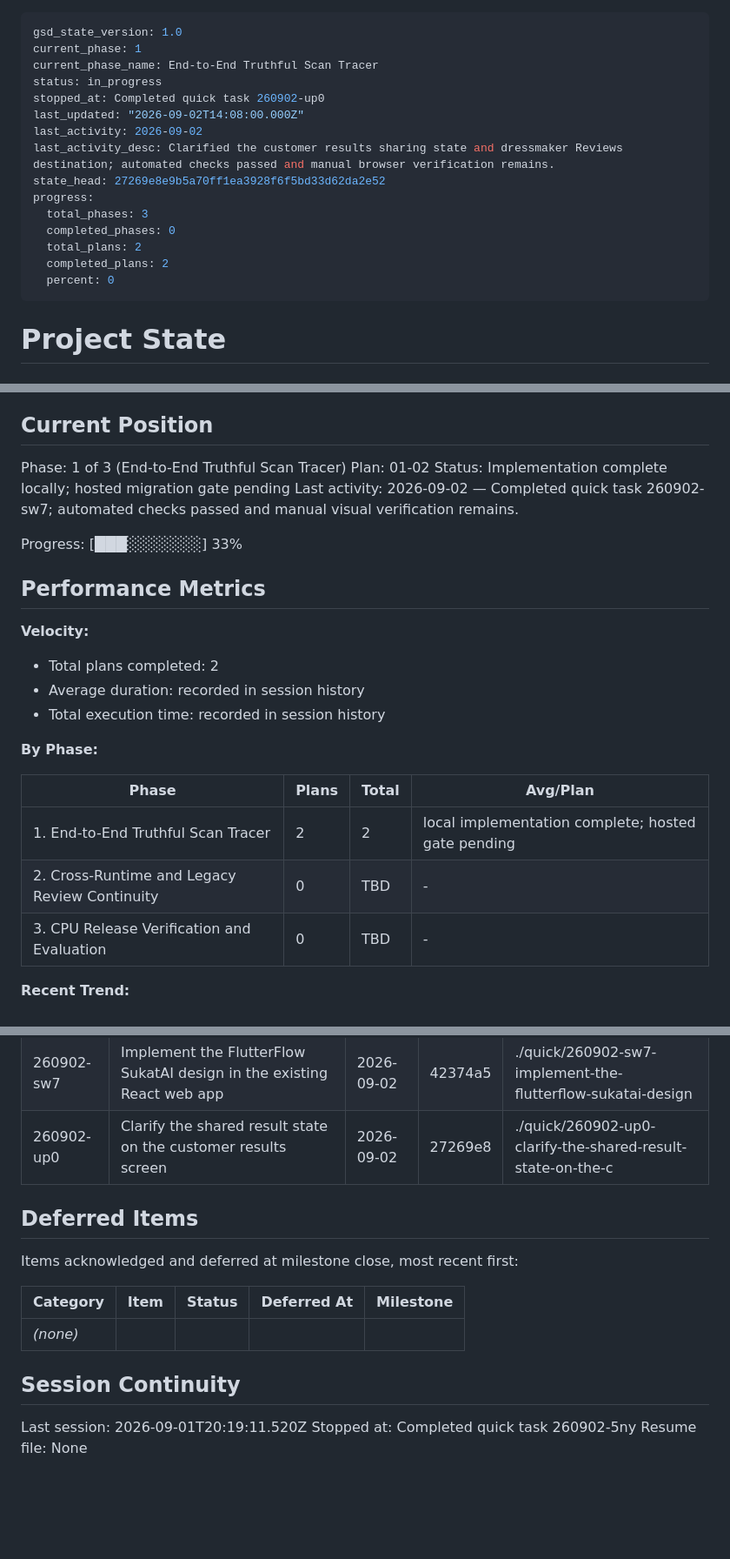
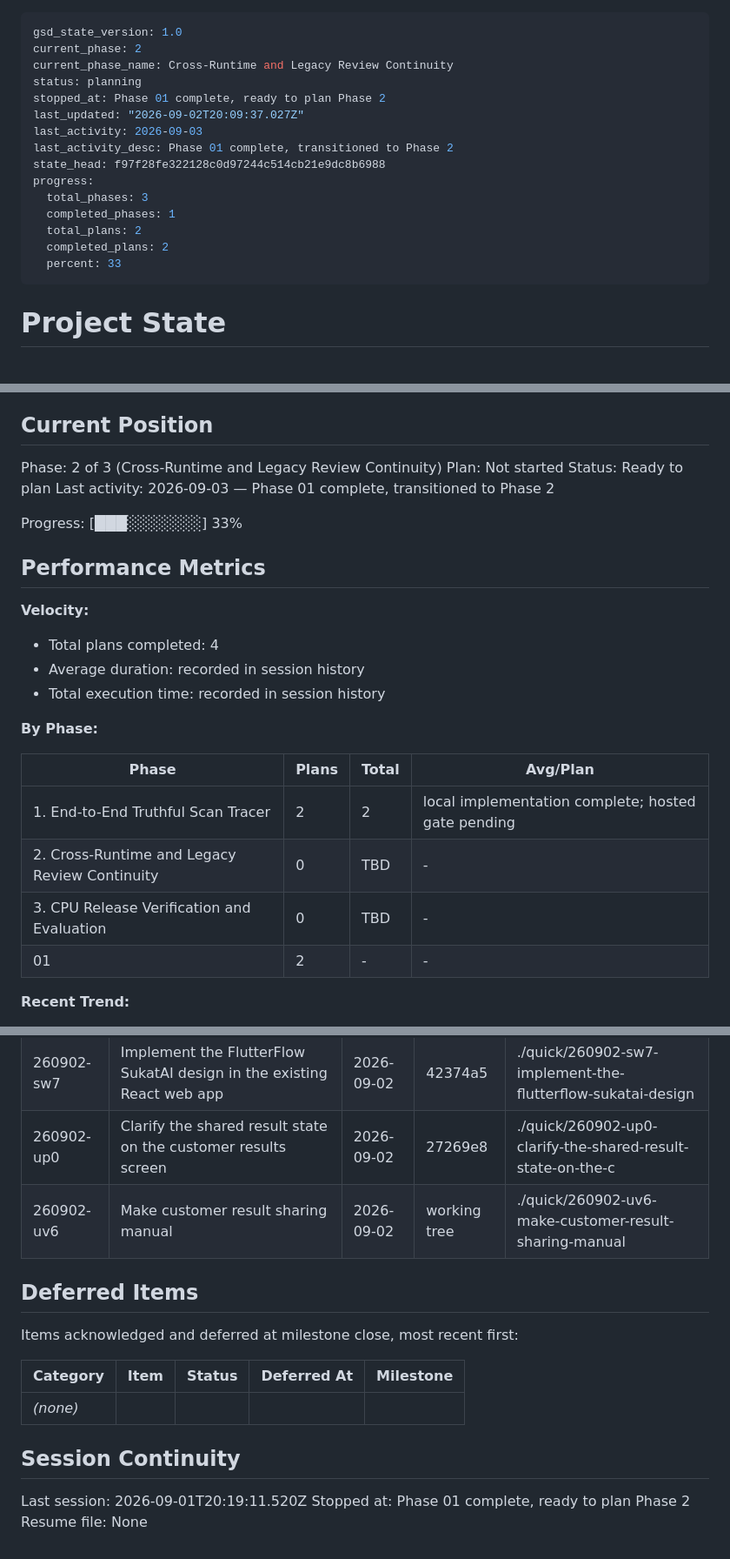
Before and after one commit to allanugranjr-dev/sukat-ai-app, a Markdown page: .planning/STATE.md, 3 parts joined by grey strips. Shown at 87% size. GitHub-like rendering; blank space fills up the shorter version.

```diff
--- a/.planning/STATE.md
+++ b/.planning/STATE.md
@@ -1,19 +1,19 @@
 ---
 gsd_state_version: 1.0
-current_phase: 1
-current_phase_name: End-to-End Truthful Scan Tracer
-status: in_progress
-stopped_at: Completed quick task 260902-up0
-last_updated: "2026-09-02T14:08:00.000Z"
-last_activity: 2026-09-02
-last_activity_desc: Clarified the customer results sharing state and dressmaker Reviews destination; automated checks passed and manual browser verification remains.
-state_head: 27269e8e9b5a70ff1ea3928f6f5bd33d62da2e52
+current_phase: 2
+current_phase_name: Cross-Runtime and Legacy Review Continuity
+status: planning
+stopped_at: Phase 01 complete, ready to plan Phase 2
+last_updated: "2026-09-02T20:09:37.027Z"
+last_activity: 2026-09-03
+last_activity_desc: Phase 01 complete, transitioned to Phase 2
+state_head: f97f28fe322128c0d97244c514cb21e9dc8b6988
 progress:
   total_phases: 3
-  completed_phases: 0
+  completed_phases: 1
   total_plans: 2
   completed_plans: 2
-  percent: 0
+  percent: 33
 ---
 
 # Project State
@@ -27,10 +27,10 @@ See: .planning/PROJECT.md (updated 2026-09-02)
 
 ## Current Position
 
-Phase: 1 of 3 (End-to-End Truthful Scan Tracer)
-Plan: 01-02
-Status: Implementation complete locally; hosted migration gate pending
-Last activity: 2026-09-02 — Completed quick task 260902-sw7; automated checks passed and manual visual verification remains.
+Phase: 2 of 3 (Cross-Runtime and Legacy Review Continuity)
+Plan: Not started
+Status: Ready to plan
+Last activity: 2026-09-03 — Phase 01 complete, transitioned to Phase 2
 
 Progress: [███░░░░░░░] 33%
 
@@ -38,7 +38,7 @@ Progress: [███░░░░░░░] 33%
 
 **Velocity:**
 
-- Total plans completed: 2
+- Total plans completed: 4
 - Average duration: recorded in session history
 - Total execution time: recorded in session history
 
@@ -49,6 +49,7 @@ Progress: [███░░░░░░░] 33%
 | 1. End-to-End Truthful Scan Tracer | 2 | 2 | local implementation complete; hosted gate pending |
 | 2. Cross-Runtime and Legacy Review Continuity | 0 | TBD | - |
 | 3. CPU Release Verification and Evaluation | 0 | TBD | - |
+| 01 | 2 | - | - |
 
 **Recent Trend:**
 
@@ -88,6 +89,7 @@ None yet.
 | 260902-5ny | Make the existing SukatAI web and Capacitor interface comfortable at narrow phone widths | 2026-09-01 | d0d3f30 | ./quick/260902-5ny-make-the-existing-sukatai-web-and-capaci |
 | 260902-sw7 | Implement the FlutterFlow SukatAI design in the existing React web app | 2026-09-02 | 42374a5 | ./quick/260902-sw7-implement-the-flutterflow-sukatai-design |
 | 260902-up0 | Clarify the shared result state on the customer results screen | 2026-09-02 | 27269e8 | ./quick/260902-up0-clarify-the-shared-result-state-on-the-c |
+| 260902-uv6 | Make customer result sharing manual | 2026-09-02 | working tree | ./quick/260902-uv6-make-customer-result-sharing-manual |
 
 ## Deferred Items
 
@@ -100,5 +102,5 @@ Items acknowledged and deferred at milestone close, most recent first:
 ## Session Continuity
 
 Last session: 2026-09-01T20:19:11.520Z
-Stopped at: Completed quick task 260902-5ny
+Stopped at: Phase 01 complete, ready to plan Phase 2
 Resume file: None
```
Also changed, not shown: .planning/REQUIREMENTS.md (+13 -13 lines), .planning/ROADMAP.md (+26 -16 lines).
